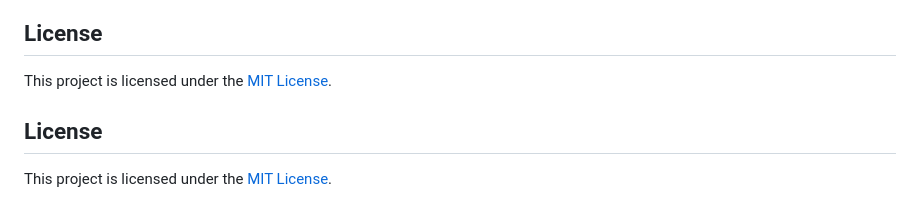
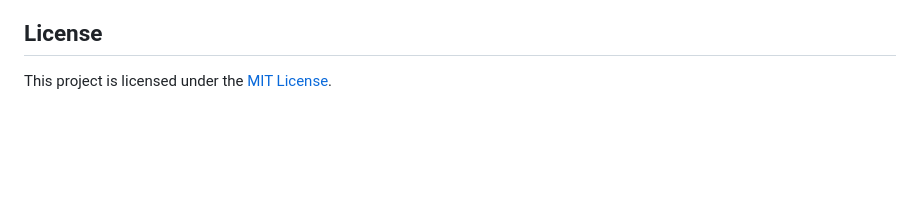
Before and after one commit to JRTHEELECTRONICGUY/Dynex-Integrated-AI-Tempate, a Markdown page: docs/README.md, the part around the change. Drawn GitHub-style; blank space fills up the shorter version.

```diff
--- a/docs/README.md
+++ b/docs/README.md
@@ -274,6 +274,3 @@ If usage exceeds the limits within a subscription tier, the following fees will
 
 ## License
 This project is licensed under the [MIT License](https://opensource.org/licenses/MIT).
-
-## License
-This project is licensed under the [MIT License](https://opensource.org/licenses/MIT).
```
